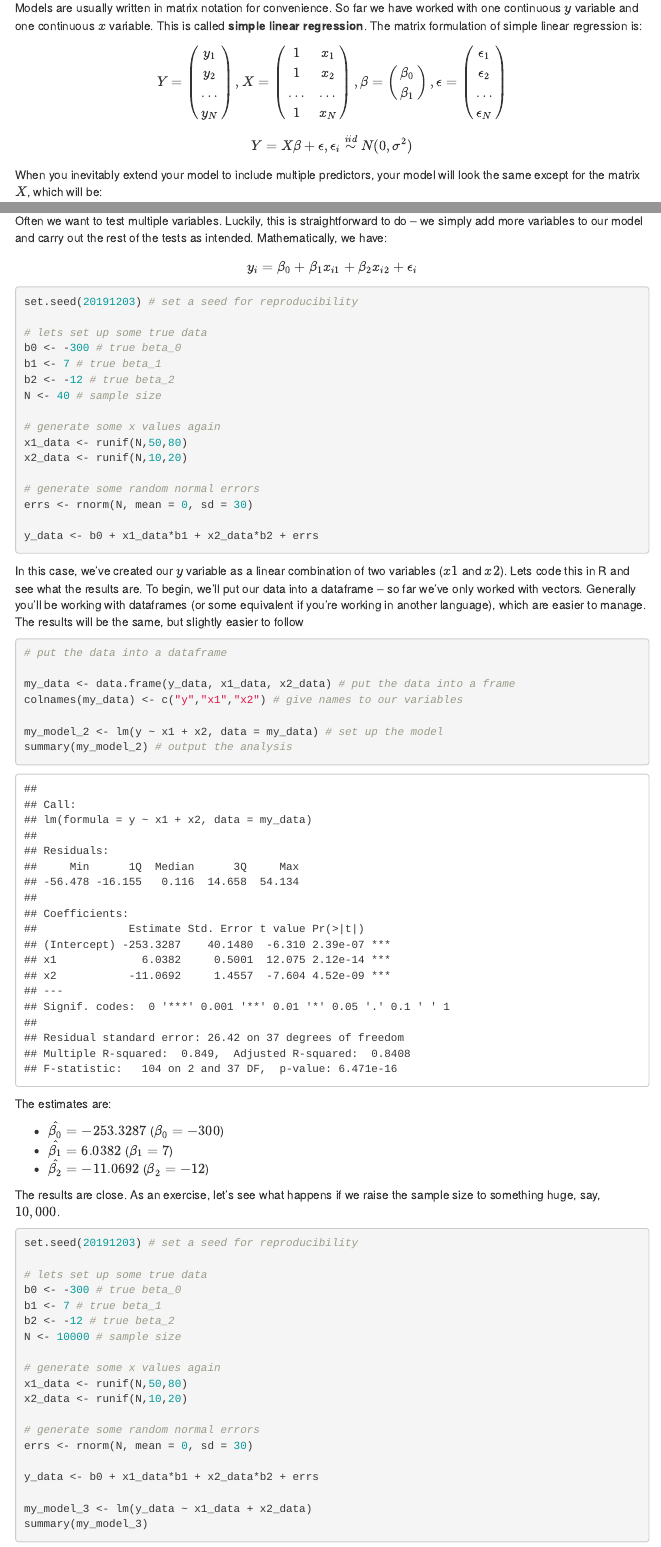
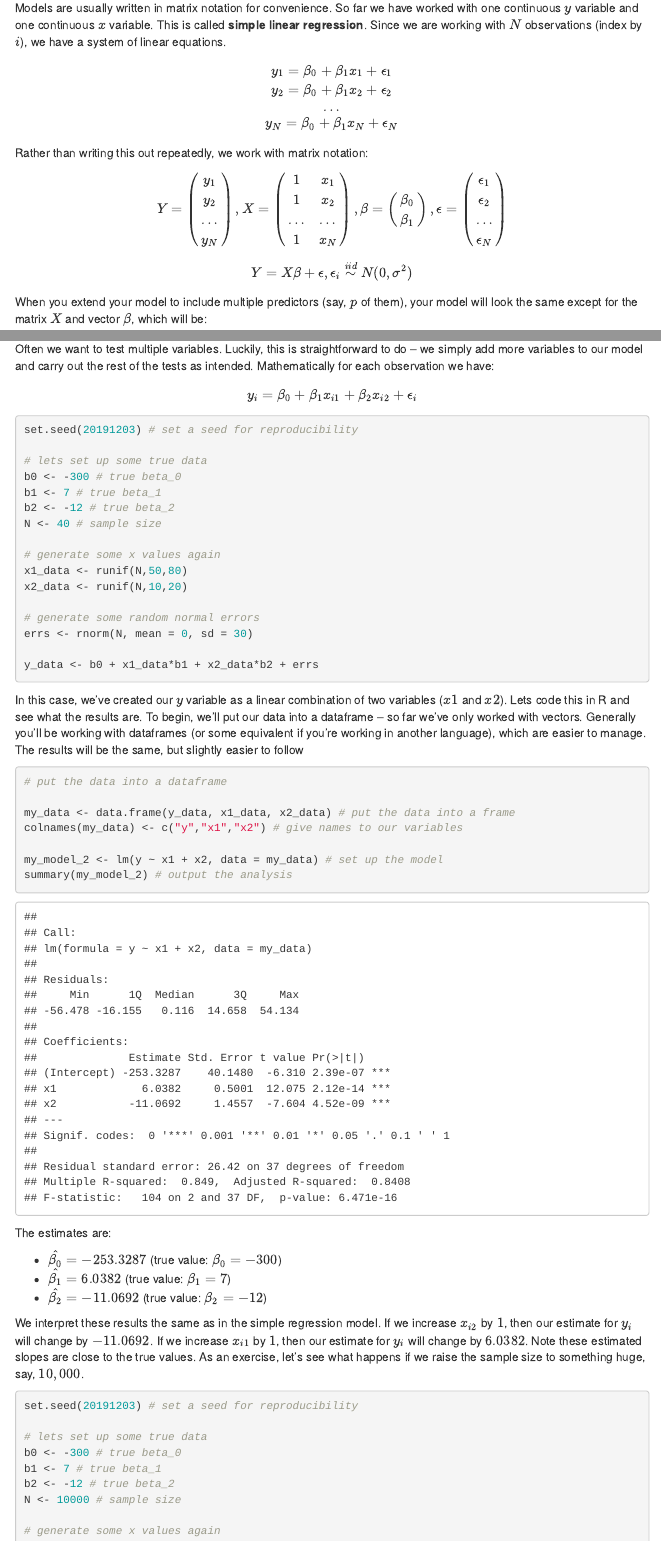
Before and after one commit to diazale/hgss_regression_workshop, an R Markdown document (regression_workshop.Rmd): the page in a window 1100 px wide, from 3420 px down, and a second part further down, joined at a grey line. Rendered offline with R 4.5, knitr and Pandoc, with nearby package versions; code that draws random numbers runs with fixed seeds of ours; menus at the side of the page are left out.

Commit message:
notation

````diff
--- a/regression_workshop.Rmd
+++ b/regression_workshop.Rmd
@@ -106,7 +106,16 @@ $$\hat{\beta_0} = \bar{y} - \hat{\beta_{1}}\bar{x}$$
 Because of the assumptions we made earlier, our estimators have some very nice statistical properties. If our errors are uncorrelated and have mean zero and are homoscedasticity, then our estimates are the best linear unbiased estimator. Being unbiased means that the estimator  of $\beta$, on average, the true value of the $\beta$. Being the "best" estimator means it has the lowest variance of all linear unbiased estimators. There are numerous websites and textbooks that discuss derivations of estimates in great detail.
 
 ### Notation and terminology
-Models are usually written in matrix notation for convenience. So far we have worked with one continuous $y$ variable and one continuous $x$ variable. This is called **simple linear regression**. The matrix formulation of simple linear regression is:
+Models are usually written in matrix notation for convenience. So far we have worked with one continuous $y$ variable and one continuous $x$ variable. This is called **simple linear regression**. Since we are working with $N$ observations (index by $i$), we have a system of linear equations.
+
+$$
+y_1 = \beta_{0} + \beta_{1}x_{1} + \epsilon_{1} \\
+y_2 = \beta_{0} + \beta_{1}x_{2} + \epsilon_{2} \\
+\dots \\
+y_N = \beta_{0} + \beta_{1}x_{N} + \epsilon_{N}
+$$
+
+Rather than writing this out repeatedly, we work with matrix notation:
 
 $$Y = \begin{pmatrix}
 y_1 \\ y_2 \\ \dots \\ y_N
@@ -121,7 +130,7 @@ y_1 \\ y_2 \\ \dots \\ y_N
 \epsilon_{1} \\ \epsilon_{2} \\ \dots \\ \epsilon_{N}
 \end{pmatrix}$$
 $$Y = X\beta + \epsilon, \epsilon_{i} \stackrel{iid}{\sim}N(0,\sigma^{2})$$
-When you inevitably extend your model to include multiple predictors, your model will look the same except for the matrix $X$, which will be:
+When you extend your model to include multiple predictors (say, $p$ of them), your model will look the same except for the matrix $X$ and vector $\beta$, which will be:
 $$X =
 \begin{pmatrix}
 1 & x_{11} & x_{12} & \dots & x_{1p} \\
@@ -265,7 +277,7 @@ print(paste("(",(beta_est + t_1*beta_sd), ", " , (beta_est - t_1*beta_sd), ")",s
 ```
 
 ### Multiple variables
-Often we want to test multiple variables. Luckily, this is straightforward to do -- we simply add more variables to our model and carry out the rest of the tests as intended. Mathematically, we have:
+Often we want to test multiple variables. Luckily, this is straightforward to do -- we simply add more variables to our model and carry out the rest of the tests as intended. Mathematically for each observation we have:
 $$y_i = \beta_0 + \beta_1x_{i1} + \beta_{2}x_{i2} + \epsilon_{i}$$
 
 ```{r Multiple regression}
@@ -301,11 +313,11 @@ summary(my_model_2) # output the analysis
 
 The estimates are:
 
-* $\hat{\beta_0} = -253.3287$ ($\beta_0 = -300$)
-* $\hat{\beta_{1}} = 6.0382$ ($\beta_1 = 7$)
-* $\hat{\beta_{2}} = -11.0692$ ($\beta_2 = -12$)
+* $\hat{\beta_0} = -253.3287$ (true value: $\beta_0 = -300$)
+* $\hat{\beta_{1}} = 6.0382$ (true value: $\beta_1 = 7$)
+* $\hat{\beta_{2}} = -11.0692$ (true value: $\beta_2 = -12$)
 
-The results are close. As an exercise, let's see what happens if we raise the sample size to something huge, say, $10,000$.
+We interpret these results the same as in the simple regression model. If we increase $x_{i2}$ by $1$, then our estimate for $y_{i}$ will change by $-11.0692$. If we increase $x_{i1}$ by $1$, then our estimate for $y_{i}$ will change by $6.0382$. Note these estimated slopes are close to the true values. As an exercise, let's see what happens if we raise the sample size to something huge, say, $10,000$.
 
 ```{r Multiple regression with large sample size}
 set.seed(20191203) # set a seed for reproducibility
````
Also changed, not shown: regression_workshop.Rmd (7 more changed lines).
